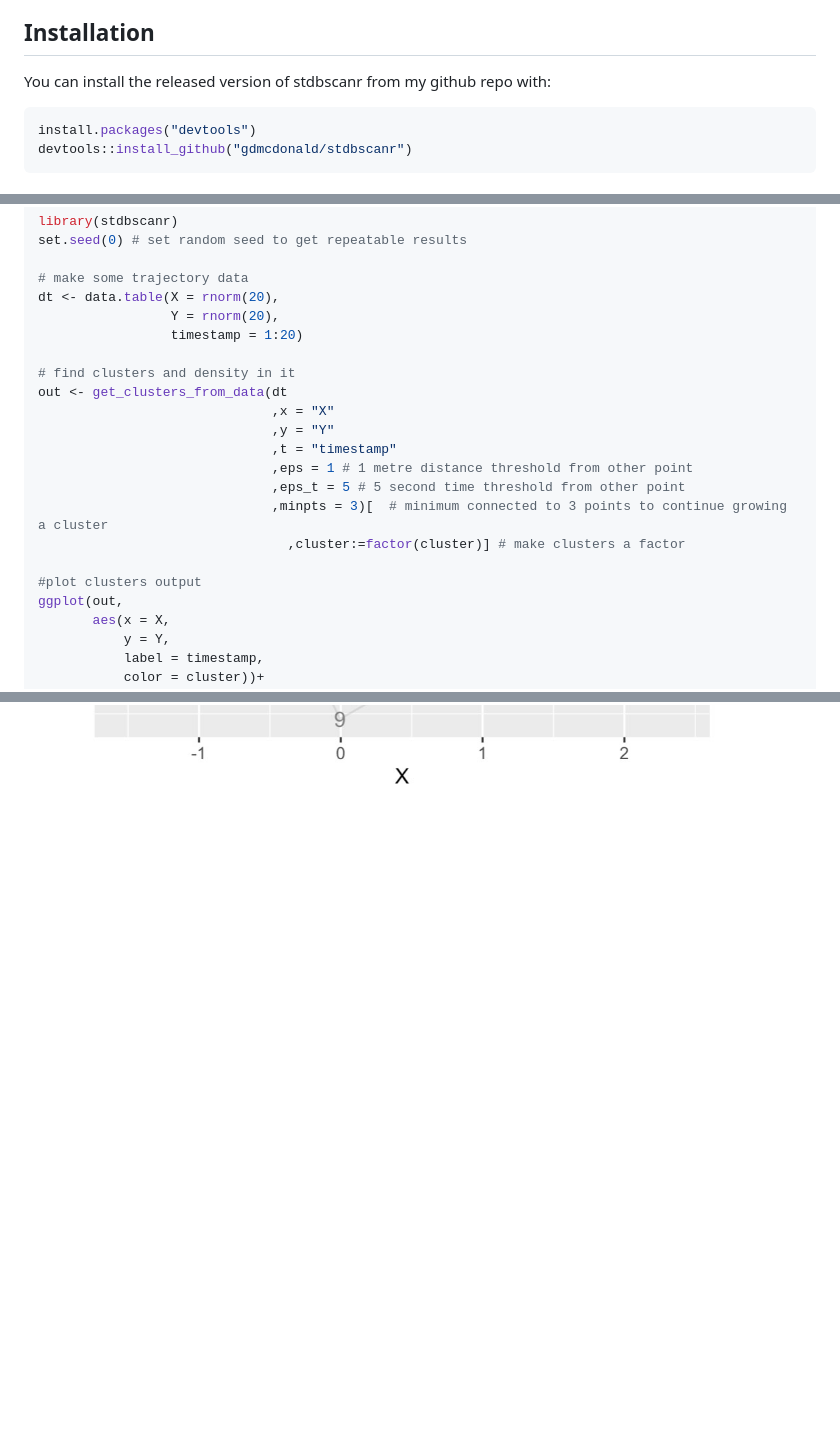
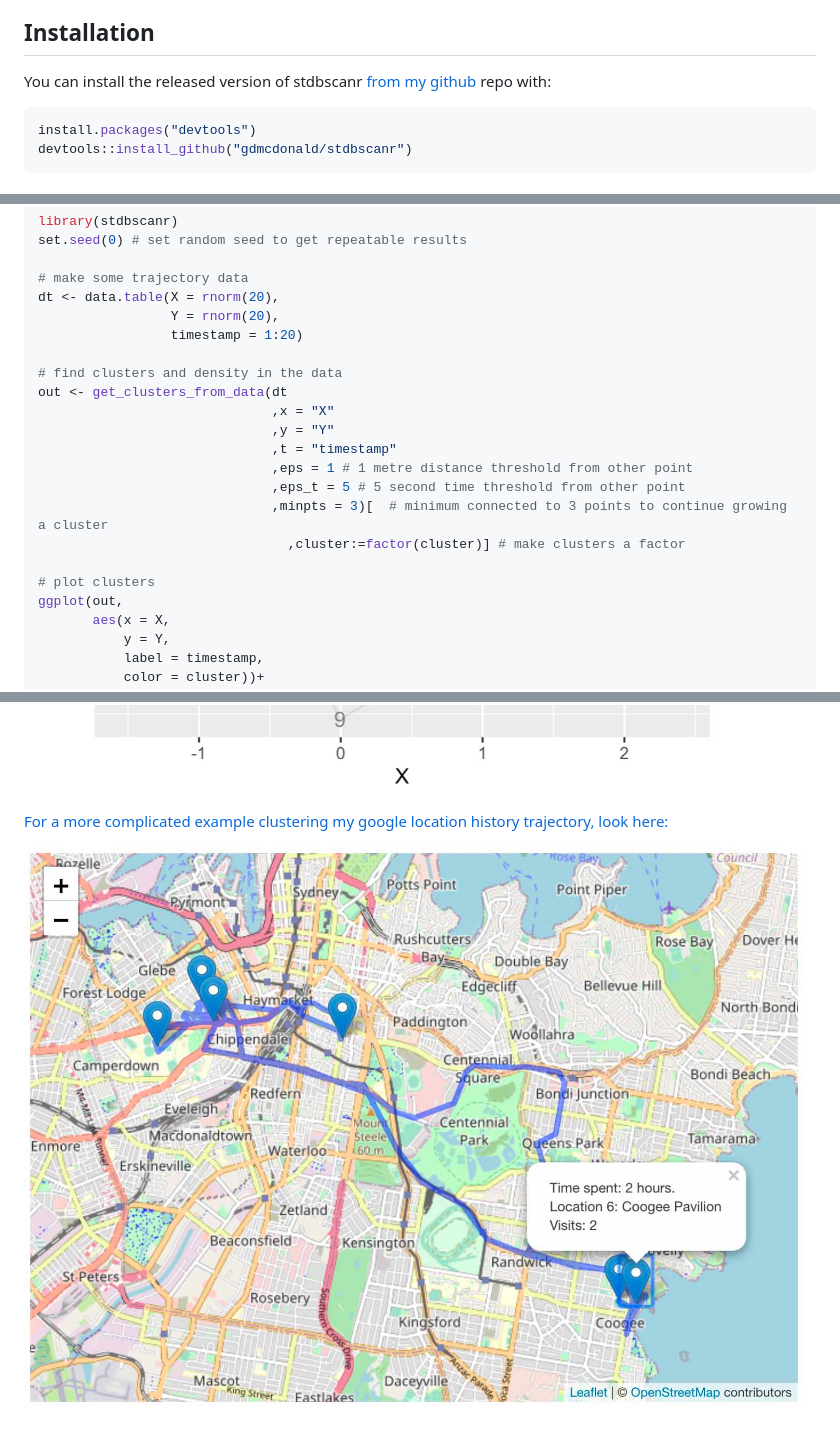
Before and after one commit to gdmcdonald/stdbscanr, a Markdown page: README.md, 3 parts joined by grey strips. Rendered like a GitHub page; pictures changed too: img/location_history.jpg (added); blank space fills up the shorter version.

Commit message:
add pages

````diff
--- a/README.md
+++ b/README.md
@@ -20,7 +20,7 @@ This implementation leverages sorted time data and only computes spatial distanc
 
 ## Installation
 
-You can install the released version of stdbscanr from my github repo with:
+You can install the released version of stdbscanr [from my github](https://github.com/gdmcdonald/stdbscanr) repo with:
 
 ``` r
 install.packages("devtools")
@@ -40,7 +40,7 @@ dt <- data.table(X = rnorm(20),
                  Y = rnorm(20),
                  timestamp = 1:20)
 
-# find clusters and density in it
+# find clusters and density in the data
 out <- get_clusters_from_data(dt
                               ,x = "X"
                               ,y = "Y"
@@ -50,7 +50,7 @@ out <- get_clusters_from_data(dt
                               ,minpts = 3)[  # minimum connected to 3 points to continue growing a cluster
                                 ,cluster:=factor(cluster)] # make clusters a factor
 
-#plot clusters output
+# plot clusters
 ggplot(out,
        aes(x = X,
            y = Y,
@@ -66,3 +66,8 @@ ggplot(out,
 ```
 
 ![Output plot of the example code above](img/simple_example.jpg)
+
+
+[For a more complicated example clustering my google location history trajectory, look here:](https://pages.github.com/google_location_example.html)
+
+![Leaflet map of clustering google location history](img/location_history.jpg)
````
Also changed, not shown: 2 other files.
